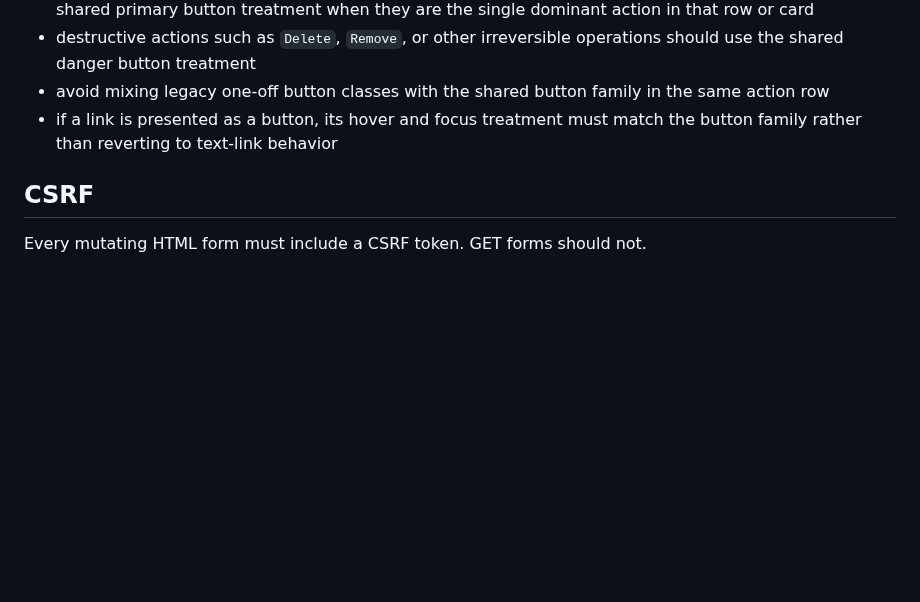
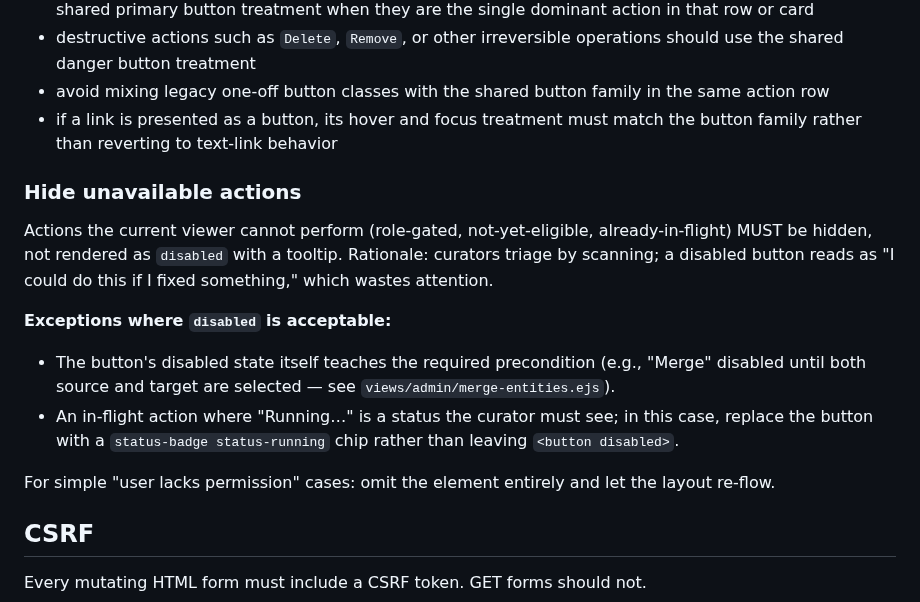
Before and after one commit to absaltfox/bartelby, a Markdown page: docs/ui-template-standards.md, the part around the change. Drawn GitHub-style; blank space fills up the shorter version.

Commit message:
docs(ui-standards): document hide-unavailable-actions rule
Promotes the curator-facing UX convention from private memo into
docs/ui-template-standards.md § Forms Standards so PR authors can cite
it directly.

```diff
--- a/docs/ui-template-standards.md
+++ b/docs/ui-template-standards.md
@@ -505,6 +505,25 @@ Operational row actions should use one consistent button family:
 - if a link is presented as a button, its hover and focus treatment must match
   the button family rather than reverting to text-link behavior
 
+### Hide unavailable actions
+
+Actions the current viewer cannot perform (role-gated, not-yet-eligible,
+already-in-flight) MUST be hidden, not rendered as `disabled` with a tooltip.
+Rationale: curators triage by scanning; a disabled button reads as "I could do
+this if I fixed something," which wastes attention.
+
+**Exceptions where `disabled` is acceptable:**
+
+- The button's disabled state itself teaches the required precondition (e.g.,
+  "Merge" disabled until both source and target are selected — see
+  `views/admin/merge-entities.ejs`).
+- An in-flight action where "Running…" is a status the curator must see; in
+  this case, replace the button with a `status-badge status-running` chip
+  rather than leaving `<button disabled>`.
+
+For simple "user lacks permission" cases: omit the element entirely and let the
+layout re-flow.
+
 ## CSRF
 
 Every mutating HTML form must include a CSRF token. GET forms should not.
```
